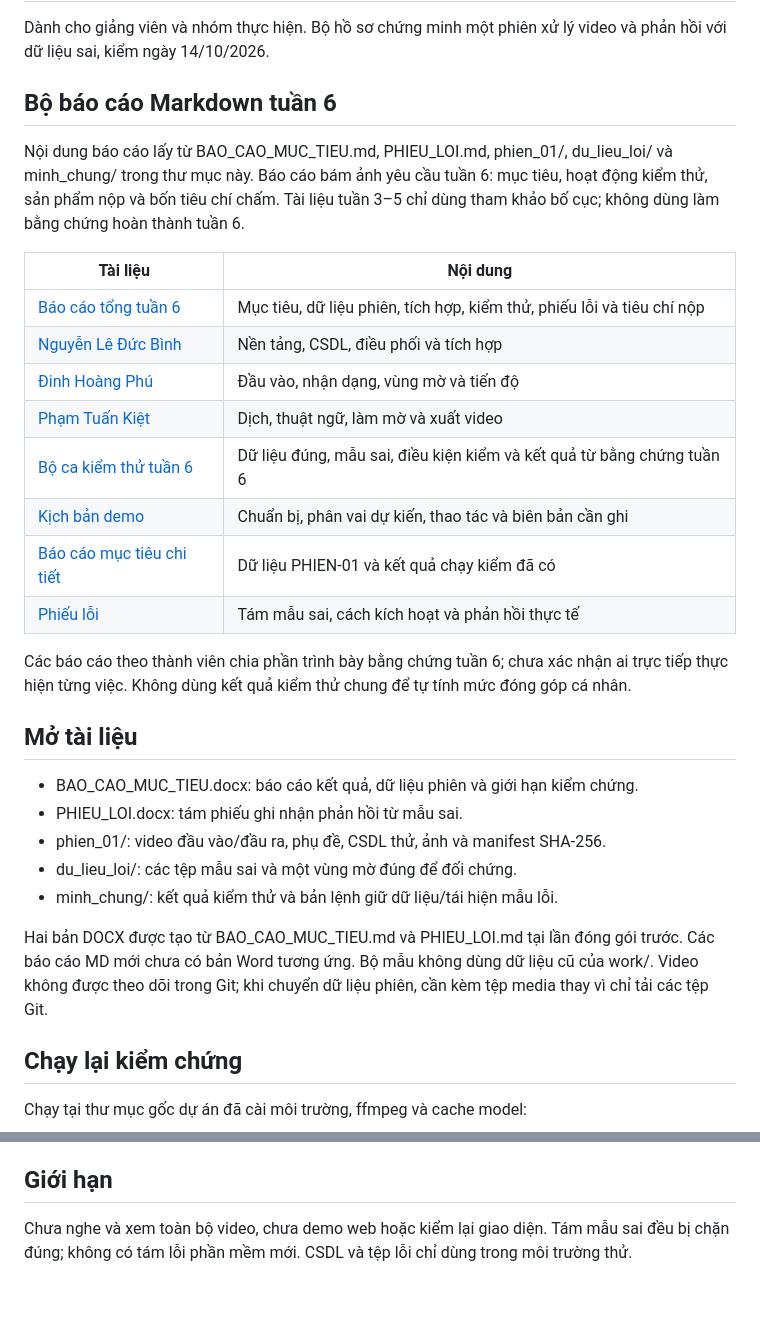
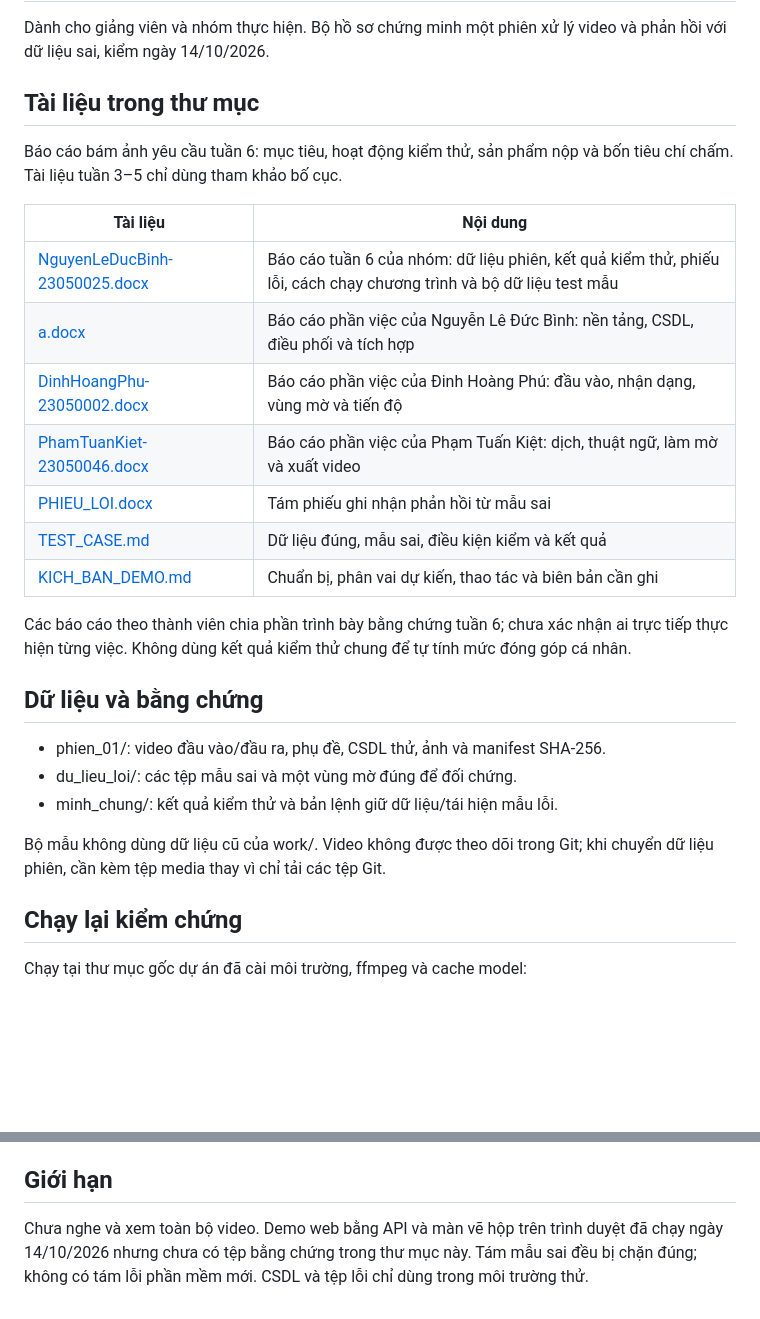
Before and after one commit to NiTz130/doanmonhoc, a Markdown page: docs/tuan6/README.md, 2 parts joined by grey strips. Rendered like a GitHub page; blank space fills up the shorter version.

Commit message:
Cap nhat README tuan 6 theo bo tai lieu hien co

```diff
--- a/docs/tuan6/README.md
+++ b/docs/tuan6/README.md
@@ -2,32 +2,29 @@
 
 Dành cho giảng viên và nhóm thực hiện. Bộ hồ sơ chứng minh một phiên xử lý video và phản hồi với dữ liệu sai, kiểm ngày 14/10/2026.
 
-## Bộ báo cáo Markdown tuần 6
+## Tài liệu trong thư mục
 
-Nội dung báo cáo lấy từ BAO_CAO_MUC_TIEU.md, PHIEU_LOI.md, phien_01/, du_lieu_loi/ và minh_chung/ trong thư mục này. Báo cáo bám ảnh yêu cầu tuần 6: mục tiêu, hoạt động kiểm thử, sản phẩm nộp và bốn tiêu chí chấm. Tài liệu tuần 3–5 chỉ dùng tham khảo bố cục; không dùng làm bằng chứng hoàn thành tuần 6.
+Báo cáo bám ảnh yêu cầu tuần 6: mục tiêu, hoạt động kiểm thử, sản phẩm nộp và bốn tiêu chí chấm. Tài liệu tuần 3–5 chỉ dùng tham khảo bố cục.
 
 | Tài liệu | Nội dung |
 |---|---|
-| [Báo cáo tổng tuần 6](BAO_CAO_TUAN6_TONG.md) | Mục tiêu, dữ liệu phiên, tích hợp, kiểm thử, phiếu lỗi và tiêu chí nộp |
-| [Nguyễn Lê Đức Bình](NguyenLeDucBinh-23050025.md) | Nền tảng, CSDL, điều phối và tích hợp |
-| [Đinh Hoàng Phú](DinhHoangPhu-23050002.md) | Đầu vào, nhận dạng, vùng mờ và tiến độ |
-| [Phạm Tuấn Kiệt](PhamTuanKiet-23050046.md) | Dịch, thuật ngữ, làm mờ và xuất video |
-| [Bộ ca kiểm thử tuần 6](TEST_CASE.md) | Dữ liệu đúng, mẫu sai, điều kiện kiểm và kết quả từ bằng chứng tuần 6 |
-| [Kịch bản demo](KICH_BAN_DEMO.md) | Chuẩn bị, phân vai dự kiến, thao tác và biên bản cần ghi |
-| [Báo cáo mục tiêu chi tiết](BAO_CAO_MUC_TIEU.md) | Dữ liệu PHIEN-01 và kết quả chạy kiểm đã có |
-| [Phiếu lỗi](PHIEU_LOI.md) | Tám mẫu sai, cách kích hoạt và phản hồi thực tế |
+| [NguyenLeDucBinh-23050025.docx](NguyenLeDucBinh-23050025.docx) | Báo cáo tuần 6 của nhóm: dữ liệu phiên, kết quả kiểm thử, phiếu lỗi, cách chạy chương trình và bộ dữ liệu test mẫu |
+| [a.docx](a.docx) | Báo cáo phần việc của Nguyễn Lê Đức Bình: nền tảng, CSDL, điều phối và tích hợp |
+| [DinhHoangPhu-23050002.docx](DinhHoangPhu-23050002.docx) | Báo cáo phần việc của Đinh Hoàng Phú: đầu vào, nhận dạng, vùng mờ và tiến độ |
+| [PhamTuanKiet-23050046.docx](PhamTuanKiet-23050046.docx) | Báo cáo phần việc của Phạm Tuấn Kiệt: dịch, thuật ngữ, làm mờ và xuất video |
+| [PHIEU_LOI.docx](PHIEU_LOI.docx) | Tám phiếu ghi nhận phản hồi từ mẫu sai |
+| [TEST_CASE.md](TEST_CASE.md) | Dữ liệu đúng, mẫu sai, điều kiện kiểm và kết quả |
+| [KICH_BAN_DEMO.md](KICH_BAN_DEMO.md) | Chuẩn bị, phân vai dự kiến, thao tác và biên bản cần ghi |
 
 Các báo cáo theo thành viên chia phần trình bày bằng chứng tuần 6; chưa xác nhận ai trực tiếp thực hiện từng việc. Không dùng kết quả kiểm thử chung để tự tính mức đóng góp cá nhân.
 
-## Mở tài liệu
+## Dữ liệu và bằng chứng
 
-- BAO_CAO_MUC_TIEU.docx: báo cáo kết quả, dữ liệu phiên và giới hạn kiểm chứng.
-- PHIEU_LOI.docx: tám phiếu ghi nhận phản hồi từ mẫu sai.
 - phien_01/: video đầu vào/đầu ra, phụ đề, CSDL thử, ảnh và manifest SHA-256.
 - du_lieu_loi/: các tệp mẫu sai và một vùng mờ đúng để đối chứng.
 - minh_chung/: kết quả kiểm thử và bản lệnh giữ dữ liệu/tái hiện mẫu lỗi.
 
-Hai bản DOCX được tạo từ BAO_CAO_MUC_TIEU.md và PHIEU_LOI.md tại lần đóng gói trước. Các báo cáo MD mới chưa có bản Word tương ứng. Bộ mẫu không dùng dữ liệu cũ của work/. Video không được theo dõi trong Git; khi chuyển dữ liệu phiên, cần kèm tệp media thay vì chỉ tải các tệp Git.
+Bộ mẫu không dùng dữ liệu cũ của work/. Video không được theo dõi trong Git; khi chuyển dữ liệu phiên, cần kèm tệp media thay vì chỉ tải các tệp Git.
 
 ## Chạy lại kiểm chứng
 
@@ -52,4 +49,4 @@ Bản lệnh minh_chung/kiem_mau.py.txt ghi lại đúng thao tác kiểm 10 m
 
 ## Giới hạn
 
-Chưa nghe và xem toàn bộ video, chưa demo web hoặc kiểm lại giao diện. Tám mẫu sai đều bị chặn đúng; không có tám lỗi phần mềm mới. CSDL và tệp lỗi chỉ dùng trong môi trường thử.
+Chưa nghe và xem toàn bộ video. Demo web bằng API và màn vẽ hộp trên trình duyệt đã chạy ngày 14/10/2026 nhưng chưa có tệp bằng chứng trong thư mục này. Tám mẫu sai đều bị chặn đúng; không có tám lỗi phần mềm mới. CSDL và tệp lỗi chỉ dùng trong môi trường thử.
```
